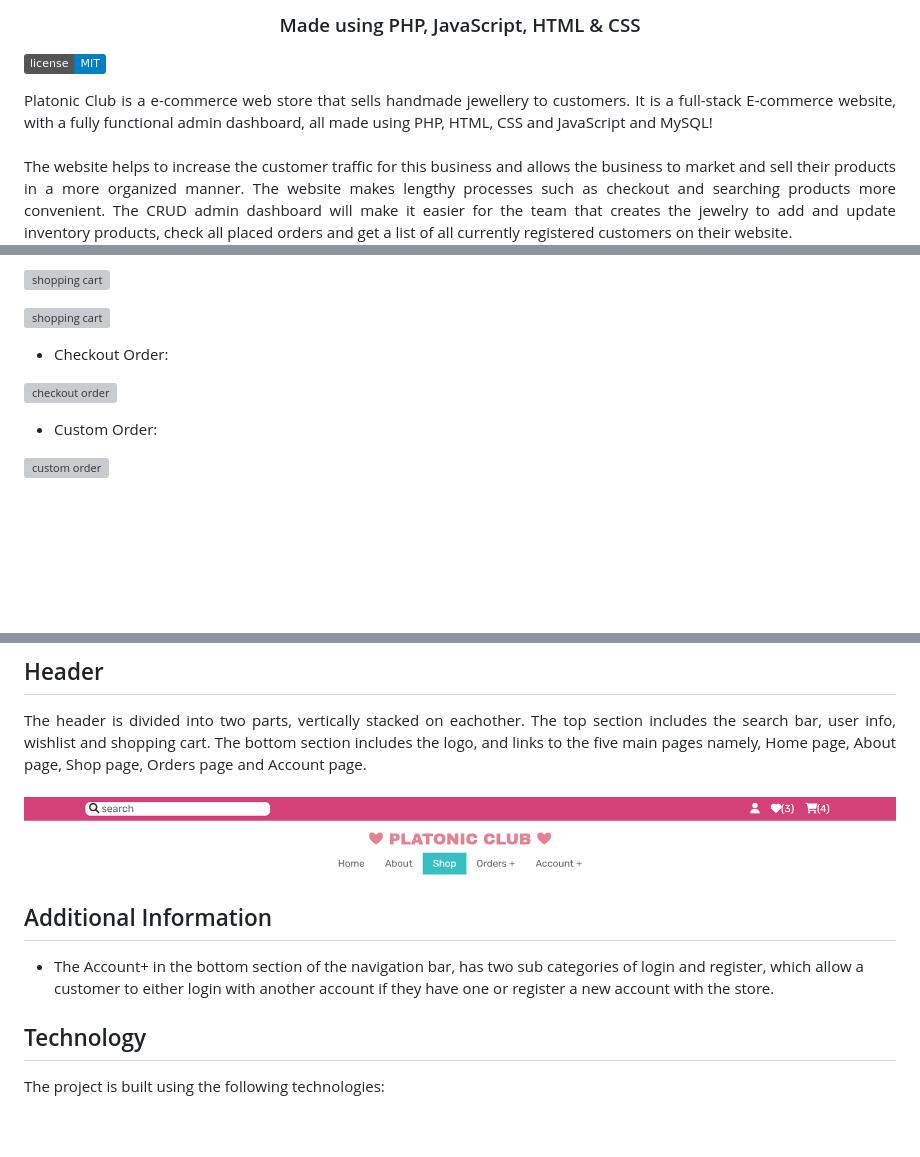
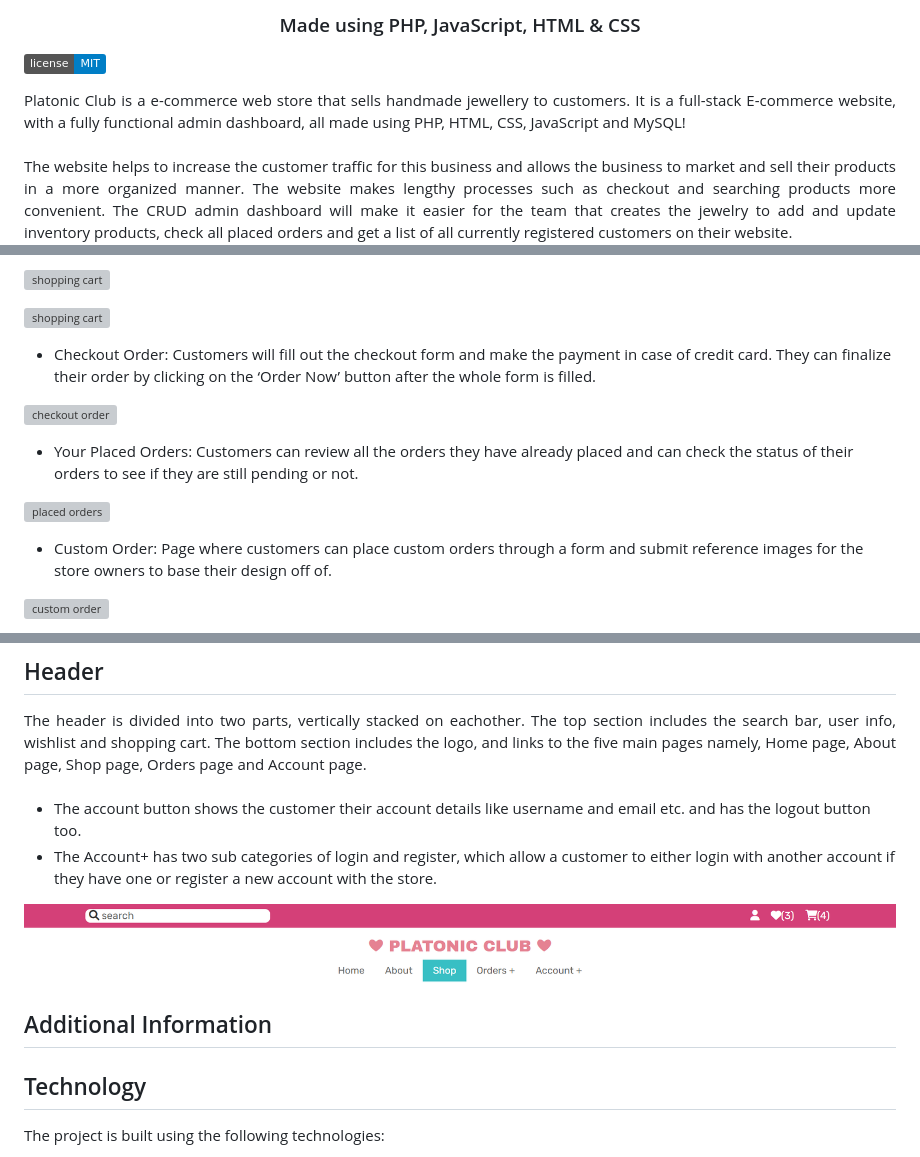
Before and after one commit to AW-2021/PlatonicClub-website, a Markdown page: README.md, 3 parts joined by grey strips. Rendered like a GitHub page; badges without logos; blank space fills up the shorter version; grey boxes are pictures that could not be loaded.

Commit message:
Completed page descriptions for Main Website section in README.md

```diff
--- a/README.md
+++ b/README.md
@@ -6,7 +6,7 @@
 
 [![License](https://img.shields.io/badge/license-MIT-blue.svg)](LICENSE)
 
-<div align="justify">Platonic Club is a e-commerce web store that sells handmade jewellery to customers. It is a full-stack E-commerce website, with a fully functional admin dashboard, all made using PHP, HTML, CSS and JavaScript and MySQL!</div><br>
+<div align="justify">Platonic Club is a e-commerce web store that sells handmade jewellery to customers. It is a full-stack E-commerce website, with a fully functional admin dashboard, all made using PHP, HTML, CSS, JavaScript and MySQL!</div><br>
 
 <div align="justify">The website helps to increase the customer traffic for this business and allows the business to market and sell their products in a more organized manner. The website makes lengthy processes such as checkout and searching products more convenient. The CRUD admin dashboard will make it easier for the team that creates the jewelry to add and update inventory products, check all placed orders and get a list of all currently registered customers on their website.</div>
 
@@ -35,11 +41,15 @@
 
 ![shopping cart](screenshot_images/shopping-cart2.png)
 
-- Checkout Order:
+- Checkout Order: Customers will fill out the checkout form and make the payment in case of credit card. They can finalize their order by clicking on the ‘Order Now’ button after the whole form is filled.
 
 ![checkout order](screenshot_images/checkout-order.png)
 
-- Custom Order:
+- Your Placed Orders: Customers can review all the orders they have already placed and can check the status of their orders to see if they are still pending or not.
+
+![placed orders](screenshot_images/website-placed-orders.png)
+
+- Custom Order: Page where customers can place custom orders through a form and submit reference images for the store owners to base their design off of.
 
 ![custom order](screenshot_images/custom-order.png)
 
@@ -96,11 +91,12 @@
 
 <div align="justify">The header is divided into two parts, vertically stacked on eachother. The top section includes the search bar, user info, wishlist and shopping cart. The bottom section includes the logo, and links to the five main pages namely, Home page, About page, Shop page, Orders page and Account page.</div><br>
 
+  - The account button shows the customer their account details like username and email etc. and has the logout button too.
+  - The Account+ has two sub categories of login and register, which allow a customer to either login with another account if they have one or register a new account with the store.
+
 ![header](screenshot_images/header.png)
 
 ## Additional Information
-
-- The Account+ in the bottom section of the navigation bar, has two sub categories of login and register, which allow a customer to either login with another account if they have one or register a new account with the store.
 
 
 ## Technology
```
Also changed, not shown: other parts of README.md (+10 -19 lines).
